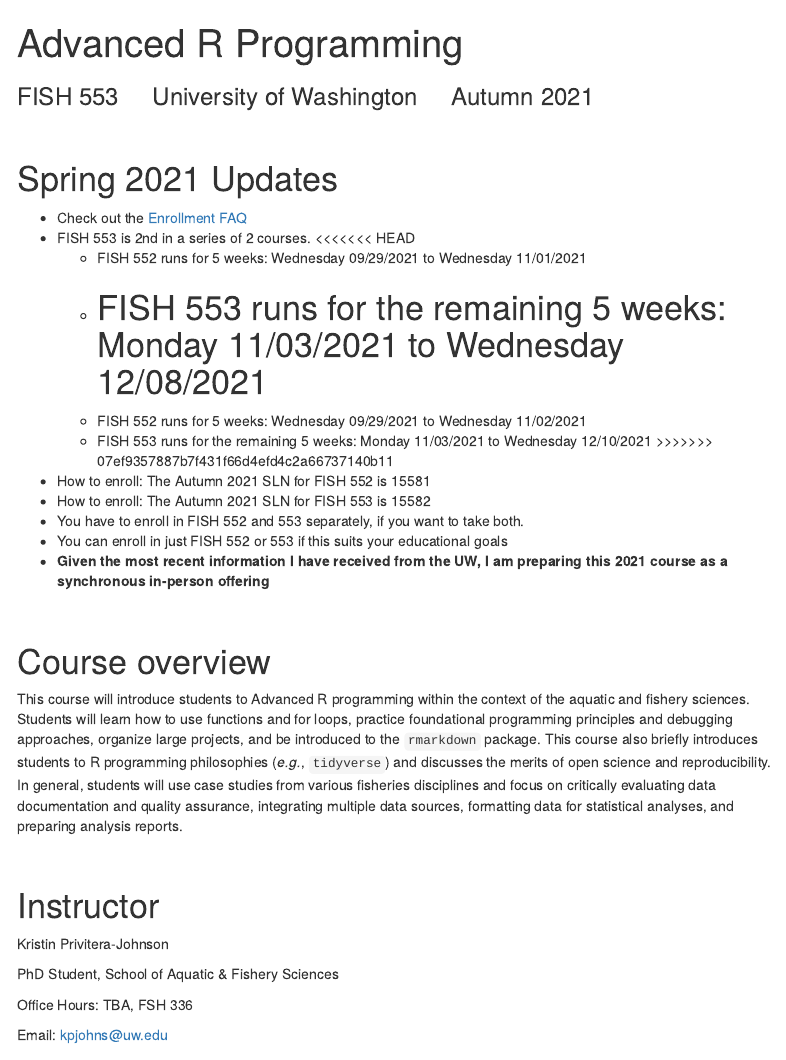
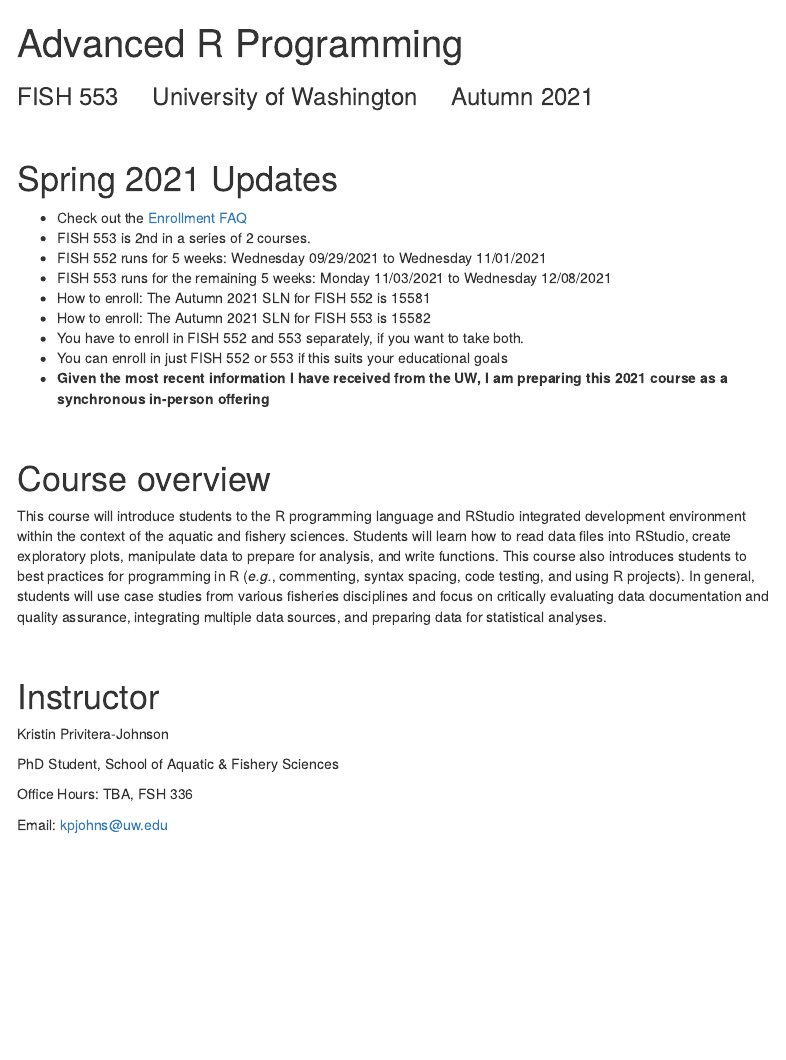
Before and after one commit to kpjohnson/fish553, an R Markdown document (index.Rmd): the page in a window 1100 px wide, from its top. Rendered offline with R 4.5, knitr and Pandoc, with nearby package versions; menus at the side of the page are left out.

Commit message:
did I fix it?

```diff
--- a/index.Rmd
+++ b/index.Rmd
@@ -14,13 +14,8 @@
 
 * Check out the [Enrollment FAQ](faq.html)
 * FISH 553 is 2nd in a series of 2 courses.
-<<<<<<< HEAD
-  * FISH 552 runs for 5 weeks: Wednesday 09/29/2021 to Wednesday 11/01/2021
-  * FISH 553 runs for the remaining 5 weeks: Monday 11/03/2021 to Wednesday 12/08/2021
-=======
-  * FISH 552 runs for 5 weeks: Wednesday 09/29/2021 to Wednesday 11/02/2021
-  * FISH 553 runs for the remaining 5 weeks: Monday 11/03/2021 to Wednesday 12/10/2021
->>>>>>> 07ef9357887b7f431f66d4efd4c2a66737140b11
+* FISH 552 runs for 5 weeks: Wednesday 09/29/2021 to Wednesday 11/01/2021
+* FISH 553 runs for the remaining 5 weeks: Monday 11/03/2021 to Wednesday 12/08/2021
 * How to enroll: The Autumn 2021 SLN for FISH 552 is 15581
 * How to enroll: The Autumn 2021 SLN for FISH 553 is 15582
 * You have to enroll in FISH 552 and 553 separately, if you want to take both.
@@ -31,7 +26,7 @@
 
 # Course overview
 
-This course will introduce students to Advanced R programming within the context of the aquatic and fishery sciences. Students will learn how to use functions and for loops, practice foundational programming principles and debugging approaches, organize large projects, and be introduced to the `rmarkdown` package. This course also briefly introduces students to R programming philosophies (*e.g.*, `tidyverse`) and discusses the merits of open science and reproducibility. In general, students will use case studies from various fisheries disciplines and focus on critically evaluating data documentation and quality assurance, integrating multiple data sources, formatting data for statistical analyses, and preparing analysis reports.
+This course will introduce students to the R programming language and RStudio integrated development environment within the context of the aquatic and fishery sciences. Students will learn how to read data files into RStudio, create exploratory plots, manipulate data to prepare for analysis, and write functions. This course also introduces students to best practices for programming in R (*e.g.*, commenting, syntax spacing, code testing, and using R projects). In general, students will use case studies from various fisheries disciplines and focus on critically evaluating data documentation and quality assurance, integrating multiple data sources, and preparing data for statistical analyses.
 
 <!-- <br> -->
 
```
Also changed, not shown: 2 other files.
